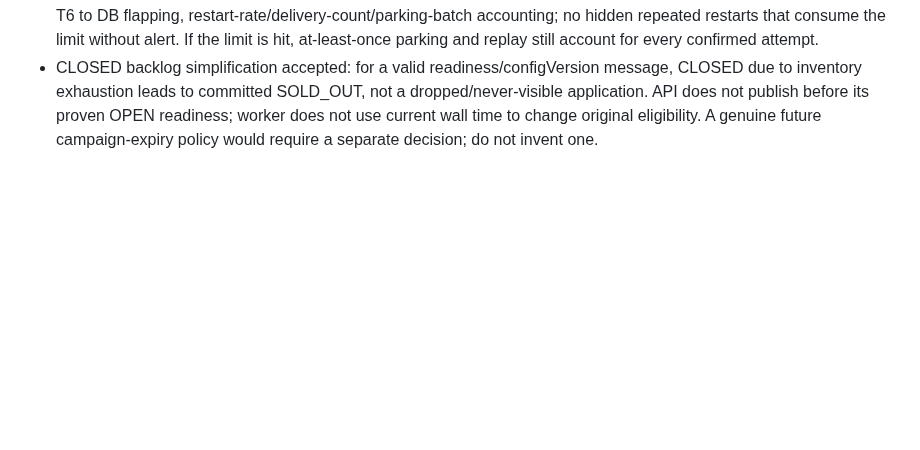
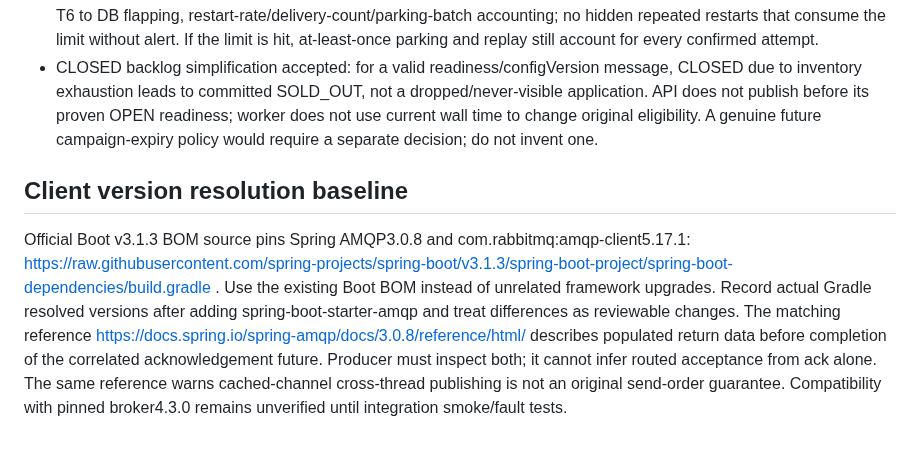
Before and after one commit to f-lab-edu/givemeticon, a Markdown page: docs/adr/ADR-004-rabbitmq-implementation-contract.md, the part around the change. GitHub-like rendering; blank space fills up the shorter version.

Commit message:
docs: resolve producer client versions and confirm contract

```diff
--- a/docs/adr/ADR-004-rabbitmq-implementation-contract.md
+++ b/docs/adr/ADR-004-rabbitmq-implementation-contract.md
@@ -49,3 +49,8 @@ Source: Reviewer f7fbb19e8046e12c891356219ca99246e0b079666fa902829265a32aac336ac
 - DB unavailable: each app applies its own DB-health gate before consumer start/restart and stops its own processing after bounded backoff. Resume requires three consecutive successful checks5s apart, at least30s since prior stop, and shared pause=false once readable. DB error prevents resumption. Poison pause needs explicit reviewed recovery; health alone cannot clear it. Bound in-flight work and observe failover windows rather than promising zero transport redeliveries.
 - Test two-app SAC failover after persisted pause; neither app may commit new admission until explicit resume. Extend T6 to DB flapping, restart-rate/delivery-count/parking-batch accounting; no hidden repeated restarts that consume the limit without alert. If the limit is hit, at-least-once parking and replay still account for every confirmed attempt.
 - CLOSED backlog simplification accepted: for a valid readiness/configVersion message, CLOSED due to inventory exhaustion leads to committed SOLD_OUT, not a dropped/never-visible application. API does not publish before its proven OPEN readiness; worker does not use current wall time to change original eligibility. A genuine future campaign-expiry policy would require a separate decision; do not invent one.
+
+
+## Client version resolution baseline
+Official Boot v3.1.3 BOM source pins Spring AMQP3.0.8 and com.rabbitmq:amqp-client5.17.1: https://raw.githubusercontent.com/spring-projects/spring-boot/v3.1.3/spring-boot-project/spring-boot-dependencies/build.gradle . Use the existing Boot BOM instead of unrelated framework upgrades. Record actual Gradle resolved versions after adding spring-boot-starter-amqp and treat differences as reviewable changes.
+The matching reference https://docs.spring.io/spring-amqp/docs/3.0.8/reference/html/ describes populated return data before completion of the correlated acknowledgement future. Producer must inspect both; it cannot infer routed acceptance from ack alone. The same reference warns cached-channel cross-thread publishing is not an original send-order guarantee. Compatibility with pinned broker4.3.0 remains unverified until integration smoke/fault tests.
```
